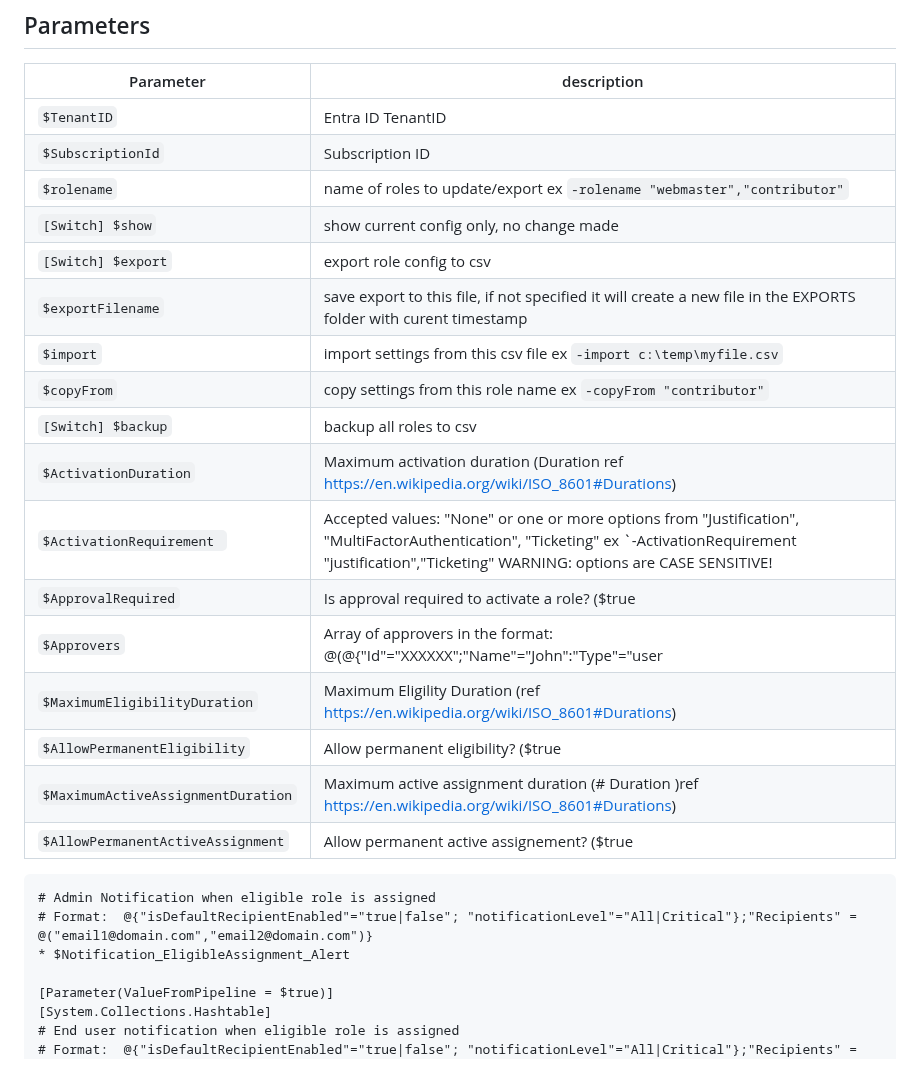
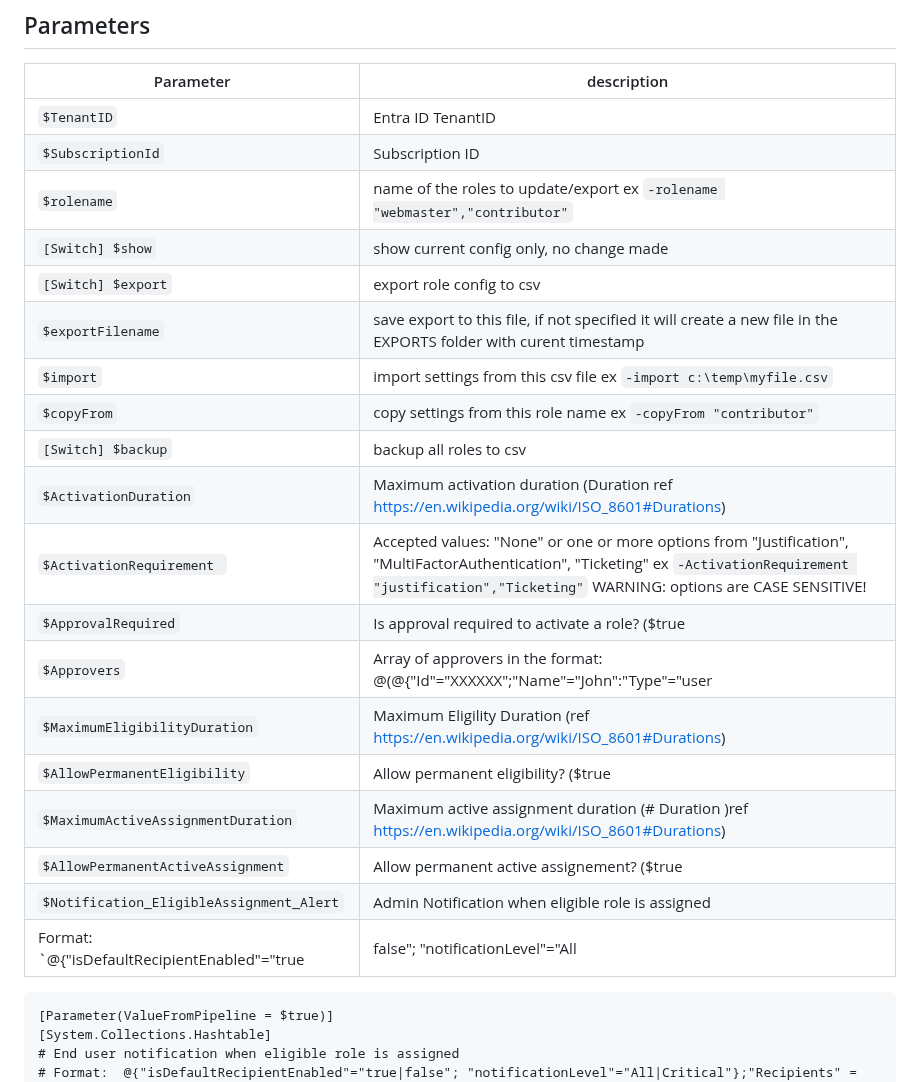
Before and after one commit to kayasax/EasyPIM, a Markdown page: README.md, the part around the change. Rendered like a GitHub page.

```diff
--- a/README.md
+++ b/README.md
@@ -69,7 +69,7 @@ EasyPIM.PS1 -TenantID <tenantID> -SubscriptionId <subscriptionID> -backup
 |---|---|
 |`$TenantID`| Entra ID TenantID|
 |`$SubscriptionId`| Subscription ID|
-|`$rolename`| name of roles to update/export ex `-rolename "webmaster","contributor"`|
+|`$rolename`| name of the roles to update/export ex `-rolename "webmaster","contributor"`|
 |`[Switch] $show`|  show current config only, no change made|
 |`[Switch] $export`| export role config to csv|
 |`$exportFilename`| save export to this file, if not specified it will create a new file in the EXPORTS folder with curent timestamp|
@@ -77,18 +77,17 @@ EasyPIM.PS1 -TenantID <tenantID> -SubscriptionId <subscriptionID> -backup
 |`$copyFrom`| copy settings from this role name ex `-copyFrom "contributor"`|
 |`[Switch] $backup`| backup all roles to csv |
 |`$ActivationDuration`| Maximum activation duration (Duration ref https://en.wikipedia.org/wiki/ISO_8601#Durations)|
-|`$ActivationRequirement `| Accepted values: "None" or one or more options from "Justification", "MultiFactorAuthentication", "Ticketing" ex `-ActivationRequirement "justification","Ticketing" WARNING: options are CASE SENSITIVE!|
+|`$ActivationRequirement `| Accepted values: "None" or one or more options from "Justification", "MultiFactorAuthentication", "Ticketing" ex `-ActivationRequirement "justification","Ticketing"` WARNING: options are CASE SENSITIVE!|
 |`$ApprovalRequired`| Is approval required to activate a role? ($true|$false)|
 |`$Approvers`| Array of approvers in the format: @(@{"Id"="XXXXXX";"Name"="John":"Type"="user|group"}, .... )|
 |`$MaximumEligibilityDuration`| Maximum Eligility Duration (ref https://en.wikipedia.org/wiki/ISO_8601#Durations)|
 |`$AllowPermanentEligibility`| Allow permanent eligibility? ($true|$false)|
 |`$MaximumActiveAssignmentDuration`| Maximum active assignment duration (# Duration )ref https://en.wikipedia.org/wiki/ISO_8601#Durations)|
 |`$AllowPermanentActiveAssignment`| Allow permanent active assignement? ($true|$false)|
+|`$Notification_EligibleAssignment_Alert`| Admin Notification when eligible role is assigned
+Format: `@{"isDefaultRecipientEnabled"="true|false"; "notificationLevel"="All|Critical"};"Recipients" = @("email1@domain.com","email2@domain.com")}`|
 
 
-    # Admin Notification when eligible role is assigned
-    # Format:  @{"isDefaultRecipientEnabled"="true|false"; "notificationLevel"="All|Critical"};"Recipients" = @("email1@domain.com","email2@domain.com")}
-    * $Notification_EligibleAssignment_Alert
 
     [Parameter(ValueFromPipeline = $true)]
     [System.Collections.Hashtable]
```
